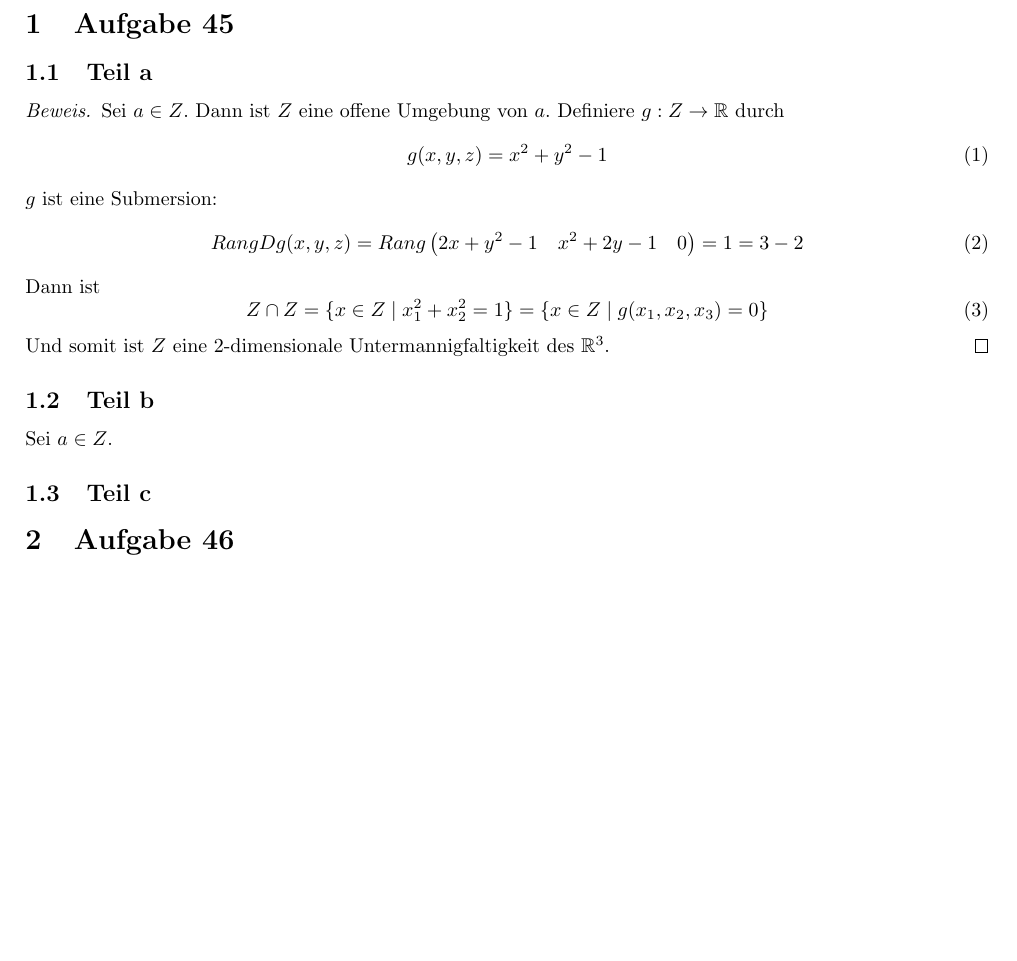
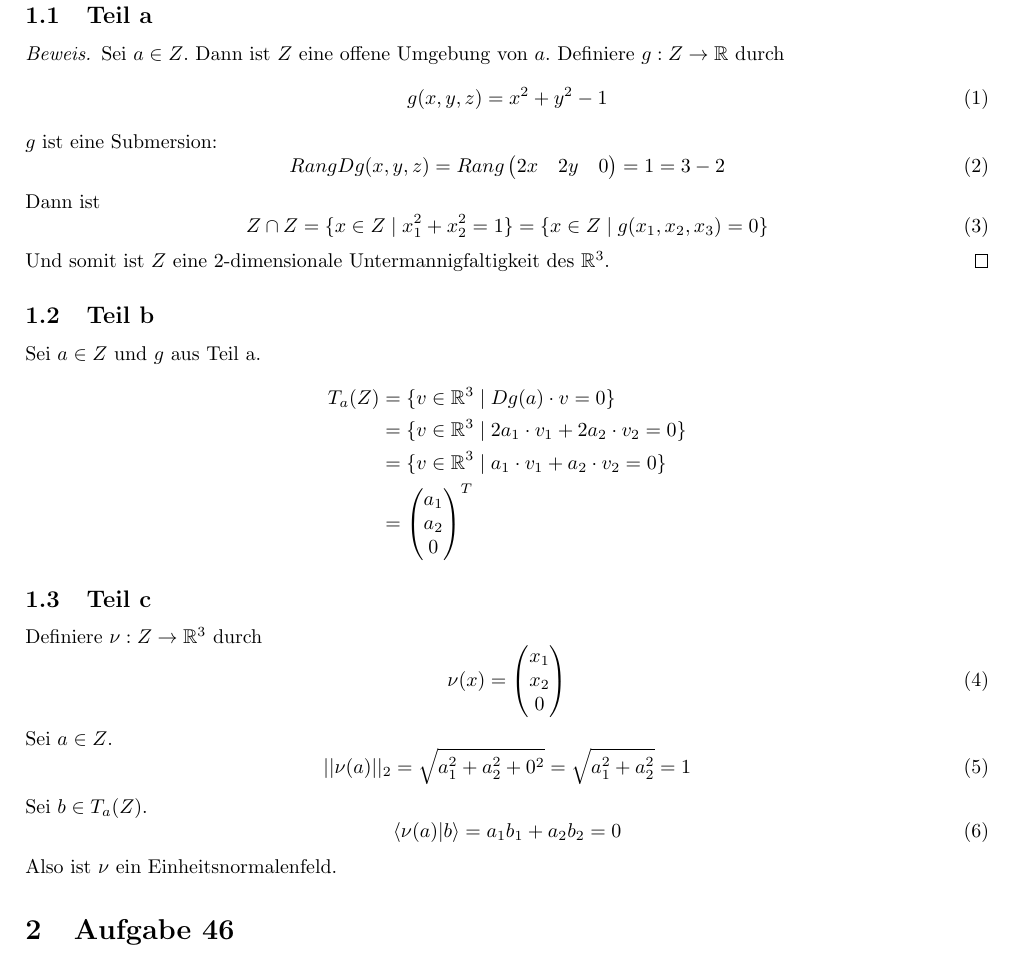
Before and after one commit to CQQL/hhu-cs, a LaTeX problem sheet (Ana3/exercises/11.tex): part of the page before the commit and part of page 1 of 2 after it, cut at the place of the change, the shorter picture padded with empty space. Compiled offline with pdfLaTeX.

Commit message:
Solve Ana3 sheet 11 82.5%

```diff
--- a/Ana3/exercises/11.tex
+++ b/Ana3/exercises/11.tex
@@ -24,7 +24,7 @@
   $g$ ist eine Submersion:
   \begin{equation}
     Rang Dg(x, y, z) = Rang \begin{pmatrix}
-      2x + y^{2} - 1 & x^{2} + 2y - 1 & 0
+      2x & 2y & 0
     \end{pmatrix} = 1 = 3 - 2
   \end{equation}
   Dann ist
@@ -36,10 +36,33 @@
 
 \subsection{Teil b}
 
-Sei $a \in Z$.
-
+Sei $a \in Z$ und $g$ aus Teil a.
+\begin{align*}
+  T_{a}(Z) & = \{ v \in \mathbb{R}^{3} \mid Dg(a) \cdot v = 0 \}\\
+  & = \{ v \in \mathbb{R}^{3} \mid 2a_{1} \cdot v_{1} + 2a_{2} \cdot v_{2} = 0 \}\\
+  & = \{ v \in \mathbb{R}^{3} \mid a_{1} \cdot v_{1} + a_{2} \cdot v_{2} = 0 \}\\
+  & = \begin{pmatrix}
+    a_{1}\\a_{2}\\0
+  \end{pmatrix}^{T}
+\end{align*}
 
 \subsection{Teil c}
+
+Definiere $\nu : Z \rightarrow \mathbb{R}^{3}$ durch
+\begin{equation}
+  \nu(x) = \begin{pmatrix}
+    x_{1}\\x_{2}\\0
+  \end{pmatrix}
+\end{equation}
+Sei $a \in Z$.
+\begin{equation}
+  ||\nu(a)||_{2} = \sqrt{a_{1}^{2} + a_{2}^{2} + 0^{2}} = \sqrt{a_{1}^{2} + a_{2}^{2}} = 1
+\end{equation}
+Sei $b \in T_{a}(Z)$.
+\begin{equation}
+  \langle \nu(a) | b \rangle = a_{1}b_{1} + a_{2}b_{2} = 0
+\end{equation}
+Also ist $\nu$ ein Einheitsnormalenfeld.
 
 \section{Aufgabe 46}
 
```
Also changed, not shown: Ana3/full_script.tex (+6 -4 lines), Ana3/full_script.pdf.
